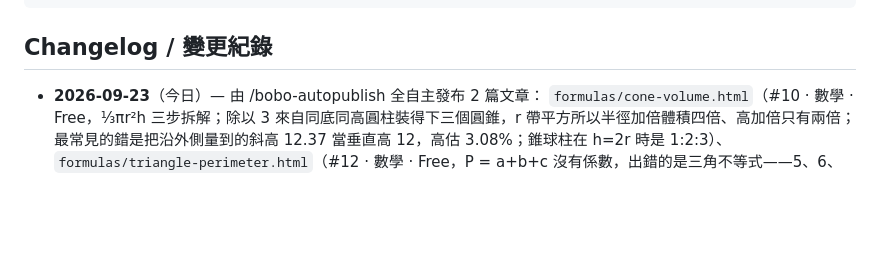
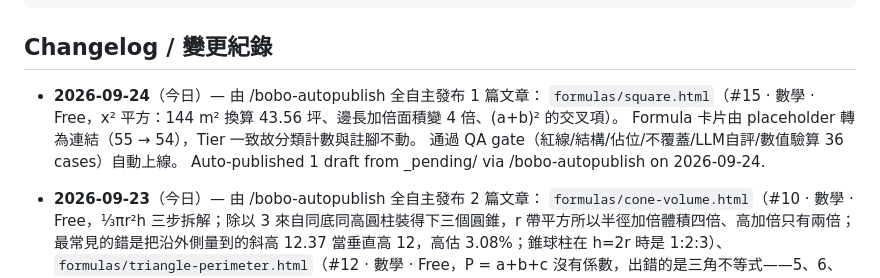
Before and after one commit to boboidvtw/bobo-labs, a Markdown page: README.md, the part around the change. GitHub-like rendering; blank space fills up the shorter version.

Commit message:
docs: README changelog - 2026-09-24 auto-publish 1 draft via /bobo-autopublish

```diff
--- a/README.md
+++ b/README.md
@@ -20,6 +20,11 @@ CNAME               Custom domain (labs.moneyai168.com)
 
 ## Changelog / 變更紀錄
 
+- **2026-09-24**（今日）— 由 /bobo-autopublish 全自主發布 1 篇文章：
+  `formulas/square.html`（#15 · 數學 · Free，x² 平方：144 m² 換算 43.56 坪、邊長加倍面積變 4 倍、(a+b)² 的交叉項）。
+  Formula 卡片由 placeholder 轉為連結（55 → 54），Tier 一致故分類計數與註腳不動。
+  通過 QA gate（紅線/結構/佔位/不覆蓋/LLM自評/數值驗算 36 cases）自動上線。
+  Auto-published 1 draft from _pending/ via /bobo-autopublish on 2026-09-24.
 - **2026-09-23**（今日）— 由 /bobo-autopublish 全自主發布 2 篇文章：
   `formulas/cone-volume.html`（#10 · 數學 · Free，⅓πr²h 三步拆解；除以 3 來自同底同高圓柱裝得下三個圓錐，r 帶平方所以半徑加倍體積四倍、高加倍只有兩倍；最常見的錯是把沿外側量到的斜高 12.37 當垂直高 12，高估 3.08%；錐球柱在 h=2r 時是 1:2:3）、`formulas/triangle-perimeter.html`（#12 · 數學 · Free，P = a+b+c 沒有係數，出錯的是三角不等式——5、6、12 圍不起來，固定兩邊 5、6 時 12 < P < 22；周長倍率等於邊長倍率、面積要平方，放大 2.5 倍是 2.5 對 6.25；周長固定面積不固定，同樣 126 公尺圍等邊比 28／45／53 直角三角地多 21.2%）。
   Formula 卡片 #10、#12 由 placeholder 轉為連結，Tier 皆一致故分類計數與註腳不變。
```
